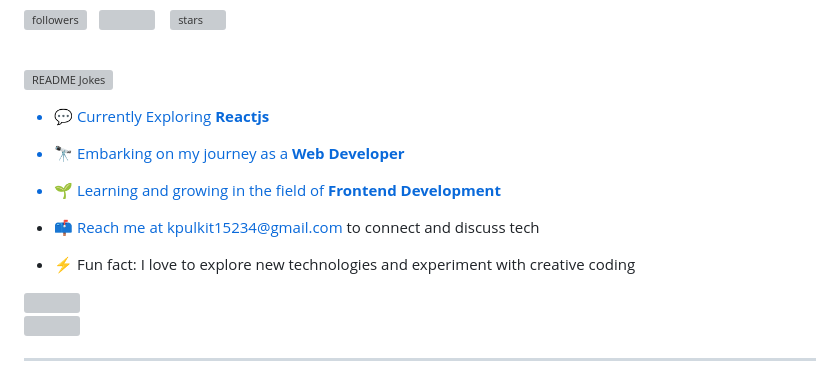
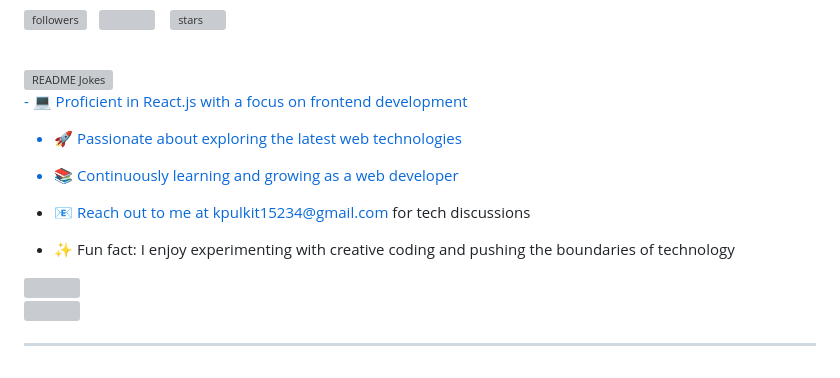
Before and after one commit to Pulkitxm/pulkitxm, a Markdown page: README.md, the part around the change. GitHub-like rendering; grey boxes are pictures that could not be loaded.

```diff
--- a/README.md
+++ b/README.md
@@ -27,16 +27,15 @@
 <br>
 
 <p align="left">
+- 💻 Proficient in React.js with a focus on frontend development
 
-- 💬 Currently Exploring **Reactjs**
+- 🚀 Passionate about exploring the latest web technologies
 
-- 🔭 Embarking on my journey as a **Web Developer**
+- 📚 Continuously learning and growing as a web developer
 
-- 🌱 Learning and growing in the field of **Frontend Development**
+- 📧 Reach out to me at kpulkit15234@gmail.com for tech discussions
 
-- 📫 Reach me at kpulkit15234@gmail.com to connect and discuss tech
-
-- ⚡ Fun fact: I love to explore new technologies and experiment with creative coding
+- ✨ Fun fact: I enjoy experimenting with creative coding and pushing the boundaries of technology
 
 </p>
 <img src='./images/github-contribution-snake.svg'>
```
